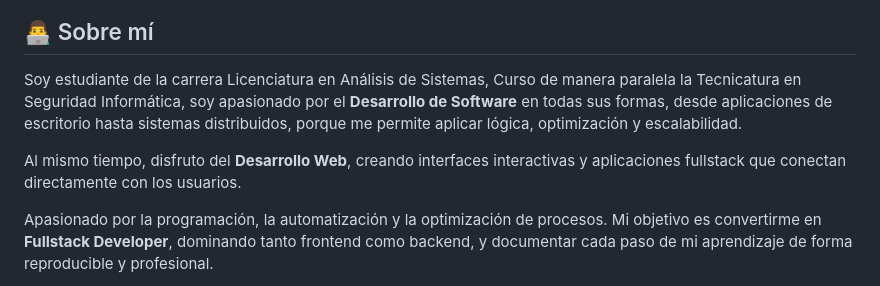
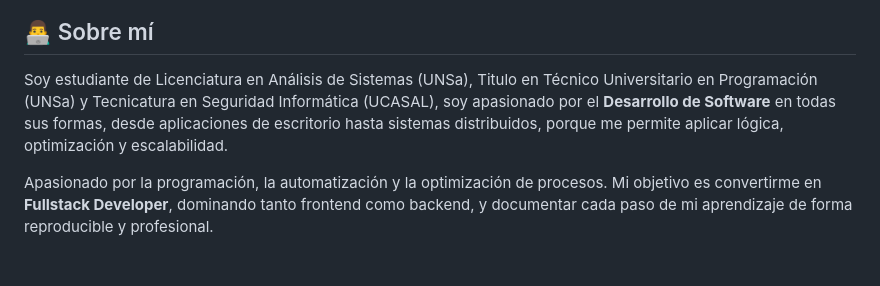
Before and after one commit to gerezfabian/gerezfabian, a Markdown page: README.md, the part around the change. Drawn GitHub-style; blank space fills up the shorter version.

Commit message:
Datos Ordenados v0.0.1

```diff
--- a/README.md
+++ b/README.md
@@ -70,9 +70,7 @@ Esta es mi carta de presentación digital. Aquí muestro quién soy, mis habilid
 
 ## 👨‍💻 Sobre mí
 
-Soy estudiante de la carrera Licenciatura en Análisis de Sistemas, Curso de manera paralela la Tecnicatura en Seguridad Informática, soy apasionado por el **Desarrollo de Software** en todas sus formas, desde aplicaciones de escritorio hasta sistemas distribuidos, porque me permite aplicar lógica, optimización y escalabilidad.
-
-Al mismo tiempo, disfruto del **Desarrollo Web**, creando interfaces interactivas y aplicaciones fullstack que conectan directamente con los usuarios.
+Soy estudiante de Licenciatura en Análisis de Sistemas (UNSa), Titulo en Técnico Universitario en Programación (UNSa) y Tecnicatura en Seguridad Informática (UCASAL), soy apasionado por el **Desarrollo de Software** en todas sus formas, desde aplicaciones de escritorio hasta sistemas distribuidos, porque me permite aplicar lógica, optimización y escalabilidad.
 
 Apasionado por la programación, la automatización y la optimización de procesos. Mi objetivo es convertirme en **Fullstack Developer**, dominando tanto frontend como backend, y documentar cada paso de mi aprendizaje de forma reproducible y profesional.
 
```
